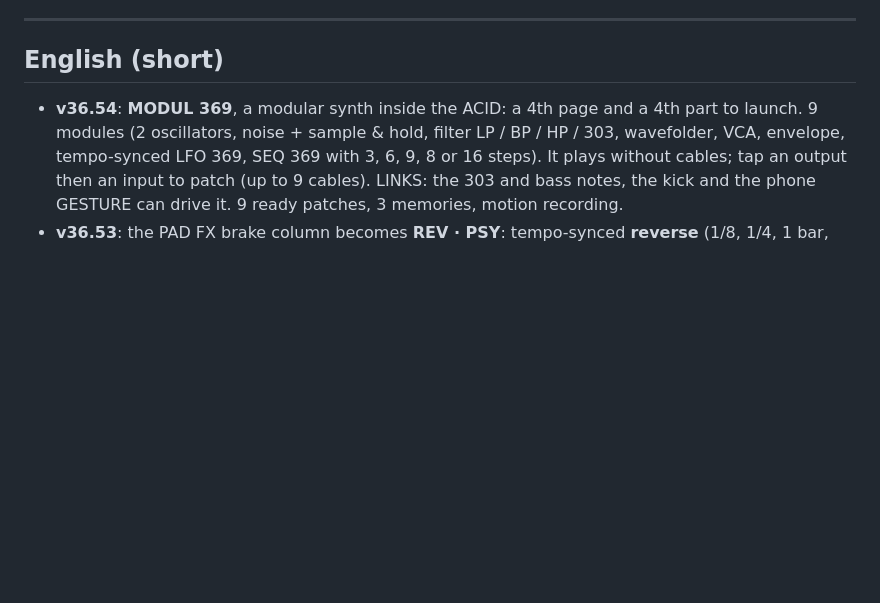
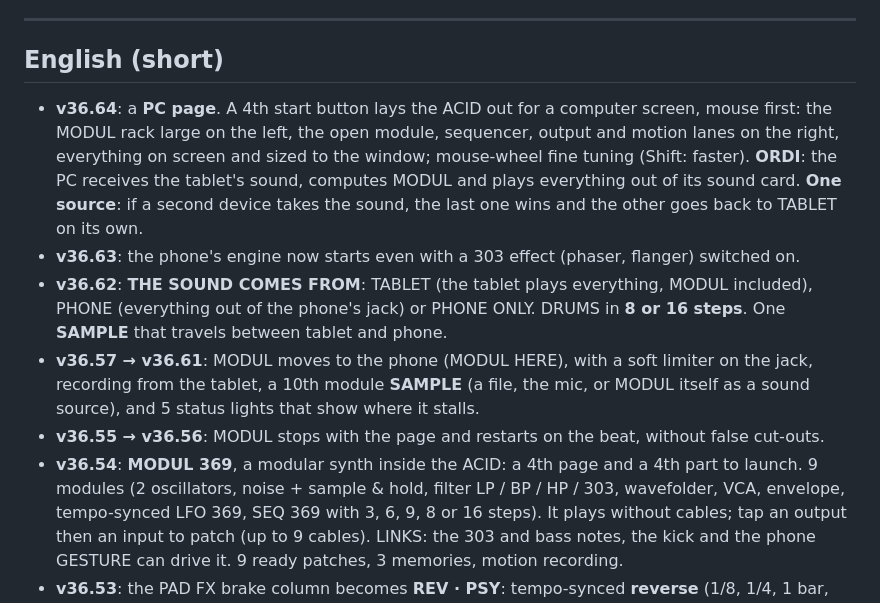
Before and after one commit to T3S6P9/369-LAUNCHPAD, a Markdown page: NOUVEAUTES.md, the part around one of its changes. Drawn GitHub-style; blank space fills up the shorter version.

```diff
--- a/NOUVEAUTES.md
+++ b/NOUVEAUTES.md
@@ -293,6 +308,11 @@
 
 ## English (short)
 
+- **v36.64**: a **PC page**. A 4th start button lays the ACID out for a computer screen, mouse first: the MODUL rack large on the left, the open module, sequencer, output and motion lanes on the right, everything on screen and sized to the window; mouse-wheel fine tuning (Shift: faster). **ORDI**: the PC receives the tablet's sound, computes MODUL and plays everything out of its sound card. **One source**: if a second device takes the sound, the last one wins and the other goes back to TABLET on its own.
+- **v36.63**: the phone's engine now starts even with a 303 effect (phaser, flanger) switched on.
+- **v36.62**: **THE SOUND COMES FROM**: TABLET (the tablet plays everything, MODUL included), PHONE (everything out of the phone's jack) or PHONE ONLY. DRUMS in **8 or 16 steps**. One **SAMPLE** that travels between tablet and phone.
+- **v36.57 → v36.61**: MODUL moves to the phone (MODUL HERE), with a soft limiter on the jack, recording from the tablet, a 10th module **SAMPLE** (a file, the mic, or MODUL itself as a sound source), and 5 status lights that show where it stalls.
+- **v36.55 → v36.56**: MODUL stops with the page and restarts on the beat, without false cut-outs.
 - **v36.54**: **MODUL 369**, a modular synth inside the ACID: a 4th page and a 4th part to launch. 9 modules (2 oscillators, noise + sample & hold, filter LP / BP / HP / 303, wavefolder, VCA, envelope, tempo-synced LFO 369, SEQ 369 with 3, 6, 9, 8 or 16 steps). It plays without cables; tap an output then an input to patch (up to 9 cables). LINKS: the 303 and bass notes, the kick and the phone GESTURE can drive it. 9 ready patches, 3 memories, motion recording.
 - **v36.53**: the PAD FX brake column becomes **REV · PSY**: tempo-synced **reverse** (1/8, 1/4, 1 bar, reverse echo) plus four psychedelic effects (**vaporised** granular cloud, floating **plankton** echoes, **fractal** 3-6-9 echoes, octave-up **shimmer** reverb).
 - **v36.52**: **PAD FX**: one button turns the main grid into **64 hold-to-play effects**, like the pad FX on DJ controllers (echo, roll, filter, gate, crush, reverb with freeze and swell, vinyl brake / backspin / pitch, and the 369 FX). Stack 2 or 3 with your fingers, switch the whole grid between 4 variations, lock an effect on, or turn everything off. **STRESS 369**, the "tempo stresser": within each cycle the sound slows down and catches up, landing exactly back on the beat; choose the depth and the shape (smooth, stress, nervous).
```
Also changed, not shown: other parts of NOUVEAUTES.md (+15 -0 lines), README.md (+33 -6 lines), captures/demarrage_v36.64.jpg (added), captures/drums_8pas_v36.62.jpg (added), captures/pc_acid_v36.64.jpg (added), captures/pc_modul_v36.64.jpg (added), captures/son_sort_de_v36.62.jpg (added).
